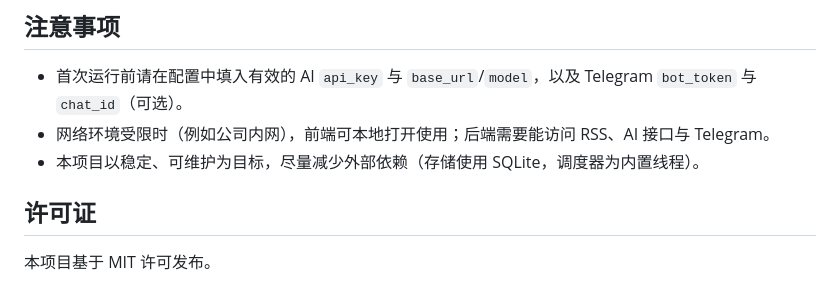
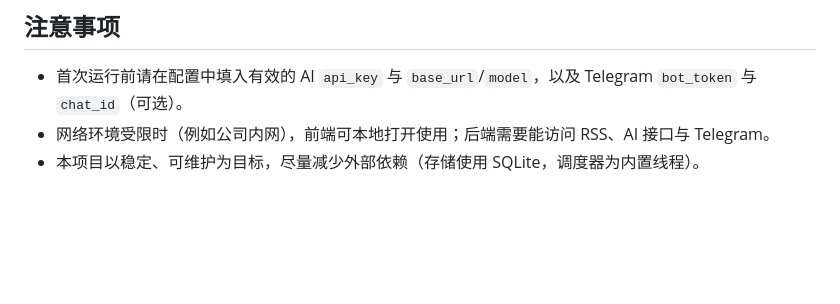
Before and after one commit to zhuchenyu2008/RSS-AI, a Markdown page: README.md, the part around the change. Rendered like a GitHub page; blank space fills up the shorter version.

```diff
--- a/README.md
+++ b/README.md
@@ -215,7 +215,3 @@ logging:
 - 首次运行前请在配置中填入有效的 AI `api_key` 与 `base_url`/`model`，以及 Telegram `bot_token` 与 `chat_id`（可选）。
 - 网络环境受限时（例如公司内网），前端可本地打开使用；后端需要能访问 RSS、AI 接口与 Telegram。
 - 本项目以稳定、可维护为目标，尽量减少外部依赖（存储使用 SQLite，调度器为内置线程）。
-
-## 许可证
-
-本项目基于 MIT 许可发布。
```
